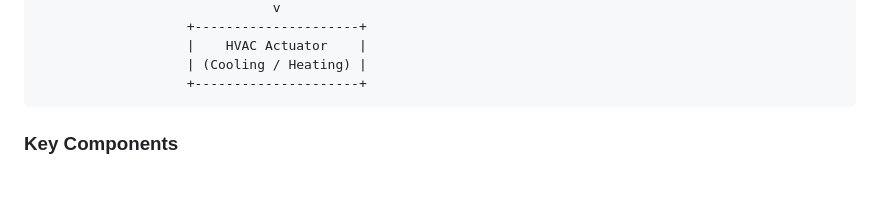
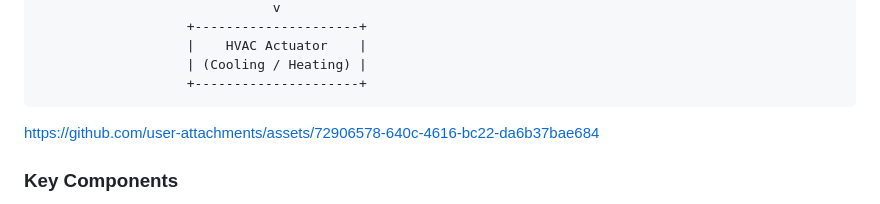
Before and after one commit to charmi-06/Smart_Home_Climate_Agent, a Markdown page: README.md, the part around the change. Drawn GitHub-style; blank space fills up the shorter version.

````diff
--- a/README.md
+++ b/README.md
@@ -53,6 +53,10 @@ The agent follows the standard **Goal-Based Agent** architecture (Russell & Norv
                    | (Cooling / Heating) |
                    +---------------------+
 ```
+
+
+https://github.com/user-attachments/assets/72906578-640c-4616-bc22-da6b37bae684
+
 
 ### Key Components
 - **Percepts**: Current Room Temp ($T_{room}$), Target Goal Setpoint ($T_{target}$), Outdoor Ambient Temp ($T_{ambient}$), Room Occupants.
````
